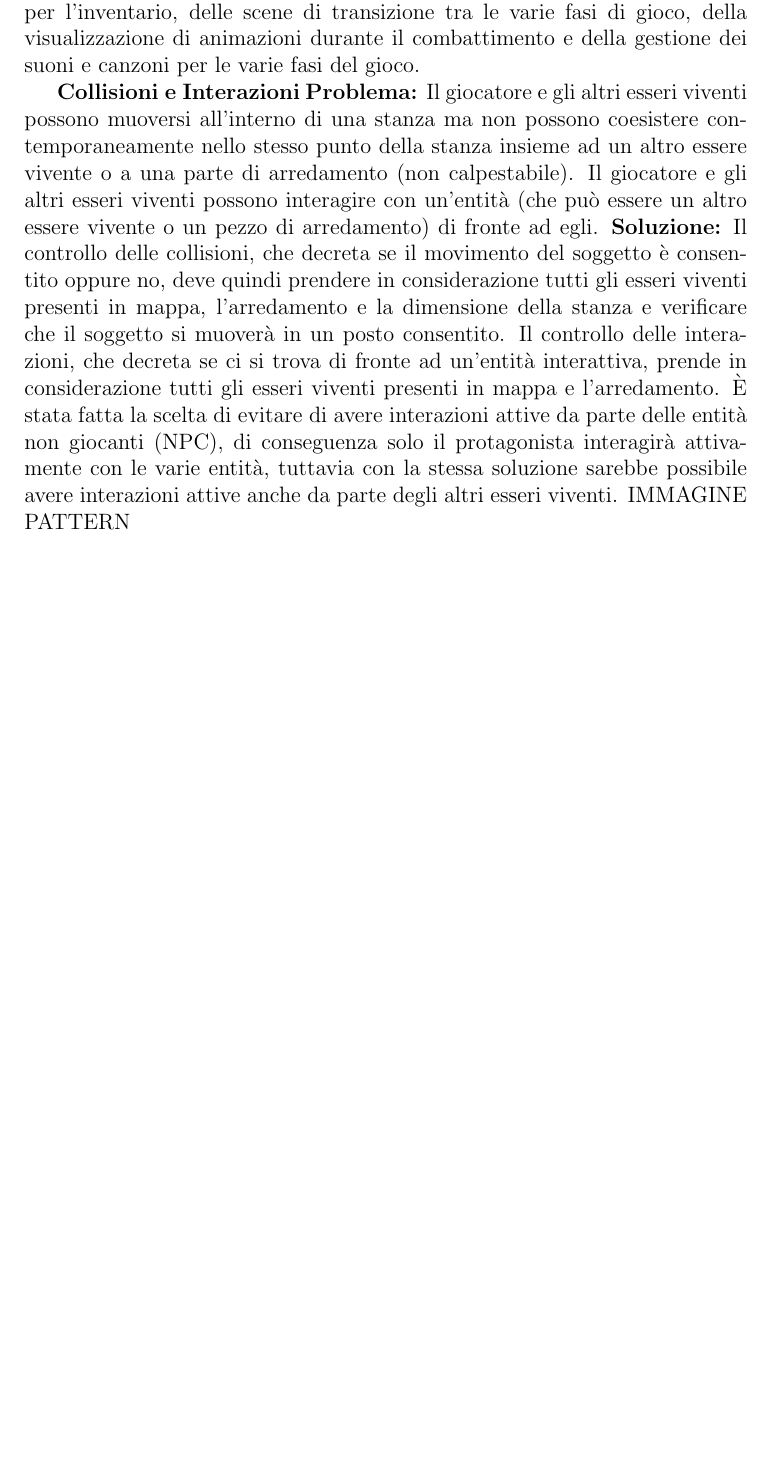
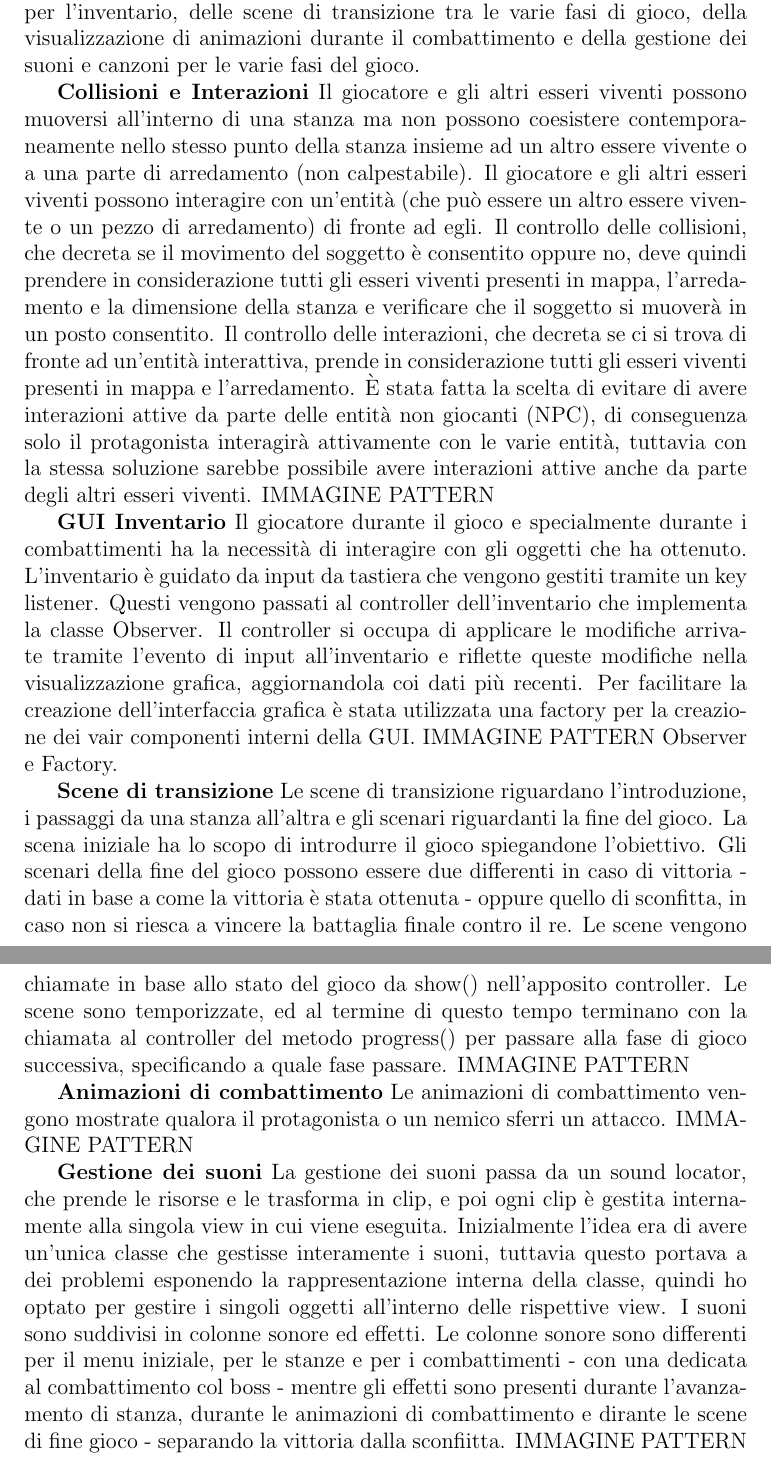
Before and after one commit to KimboCoffee/OOP23-relario-prove, a LaTeX document (relazione/report.tex): part of page 8 of 19 before the commit and two parts of pages 8 and 9 of 20 after it, the two joined at a grey line, cut so that both start at the same text, the shorter picture padded with empty space. Compiled offline with pdfLaTeX.

Commit message:
Finished detailed design section

```diff
--- a/relazione/report.tex
+++ b/relazione/report.tex
@@ -102,11 +102,11 @@ dell'interfaccia utente per l'inventario, delle scene di transizione tra le vari
 e della gestione dei suoni e canzoni per le varie fasi del gioco.
 
 \textbf{Collisioni e Interazioni}
-\textbf{Problema:} Il giocatore e gli altri esseri viventi possono muoversi all'interno di una stanza ma non possono coesistere
+Il giocatore e gli altri esseri viventi possono muoversi all'interno di una stanza ma non possono coesistere
 contemporaneamente nello stesso punto della stanza insieme ad un altro essere vivente o a una parte di arredamento (non calpestabile).
 Il giocatore e gli altri esseri viventi possono interagire con un'entità (che può essere un altro essere vivente o un pezzo di arredamento)
 di fronte ad egli.
-\textbf{Soluzione:} Il controllo delle collisioni, che decreta se il movimento del soggetto è consentito oppure no, deve quindi prendere in considerazione
+Il controllo delle collisioni, che decreta se il movimento del soggetto è consentito oppure no, deve quindi prendere in considerazione
 tutti gli esseri viventi presenti in mappa, l'arredamento e la dimensione della stanza e verificare che il soggetto si muoverà in un posto consentito.
 Il controllo delle interazioni, che decreta se ci si trova di fronte ad un'entità interattiva, prende in considerazione
 tutti gli esseri viventi presenti in mappa e l'arredamento.
@@ -114,6 +114,45 @@ tutti gli esseri viventi presenti in mappa e l'arredamento.
 attivamente con le varie entità, tuttavia con la stessa soluzione sarebbe possibile avere interazioni attive anche da parte degli altri esseri viventi.
 IMMAGINE
 PATTERN
+
+\textbf{GUI Inventario}
+Il giocatore durante il gioco e specialmente durante i combattimenti ha la necessità di interagire con gli oggetti
+che ha ottenuto.
+L'inventario è guidato da input da tastiera che vengono gestiti tramite un key listener. Questi vengono passati al
+controller dell'inventario che implementa la classe Observer. Il controller si occupa di applicare le modifiche arrivate tramite
+l'evento di input all'inventario e riflette queste modifiche nella visualizzazione grafica, aggiornandola coi dati più recenti.
+Per facilitare la creazione dell'interfaccia grafica è stata utilizzata una factory per la creazione dei vair componenti
+interni della GUI.
+IMMAGINE
+PATTERN Observer e Factory.
+
+\textbf{Scene di transizione}
+Le scene di transizione riguardano l'introduzione, i passaggi da una stanza all'altra e gli scenari riguardanti la fine del gioco.
+La scena iniziale ha lo scopo di introdurre il gioco spiegandone l'obiettivo. Gli scenari della fine del gioco possono essere due
+differenti in caso di vittoria - dati in base a come la vittoria è stata ottenuta - oppure quello di sconfitta, in caso non si riesca
+a vincere la battaglia finale contro il re.
+Le scene vengono chiamate in base allo stato del gioco da show() nell'apposito controller. Le scene sono temporizzate, ed al termine
+di questo tempo terminano con la chiamata al controller del metodo progress() per passare alla fase di gioco successiva, specificando
+a quale fase passare.
+IMMAGINE
+PATTERN
+
+\textbf{Animazioni di combattimento}
+Le animazioni di combattimento vengono mostrate qualora il protagonista o un nemico sferri un attacco.
+IMMAGINE
+PATTERN
+
+\textbf{Gestione dei suoni}
+La gestione dei suoni passa da un sound locator, che prende le risorse e le trasforma in clip, e poi ogni clip è gestita internamente
+alla singola view in cui viene eseguita.
+Inizialmente l'idea era di avere un'unica classe che gestisse interamente i suoni, tuttavia questo portava a dei problemi esponendo
+la rappresentazione interna della classe, quindi ho optato per gestire i singoli oggetti all'interno delle rispettive view.
+I suoni sono suddivisi in colonne sonore ed effetti. Le colonne sonore sono differenti per il menu iniziale, per le stanze e per i combattimenti
+- con una dedicata al combattimento col boss - mentre gli effetti sono presenti durante l'avanzamento di stanza, durante le animazioni di combattimento
+e dirante le scene di fine gioco - separando la vittoria dalla sconfiitta.
+IMMAGINE
+PATTERN
+
 
 \chapter{Sviluppo}
 \section{Testing automatizzato}
```
